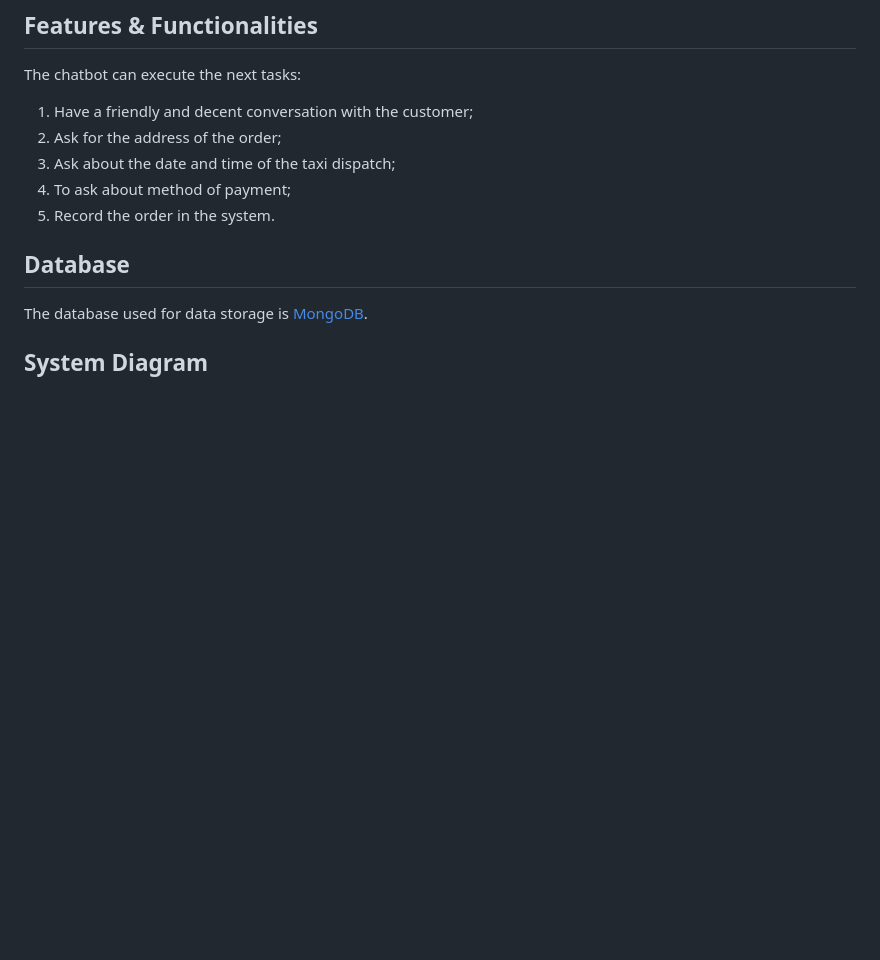
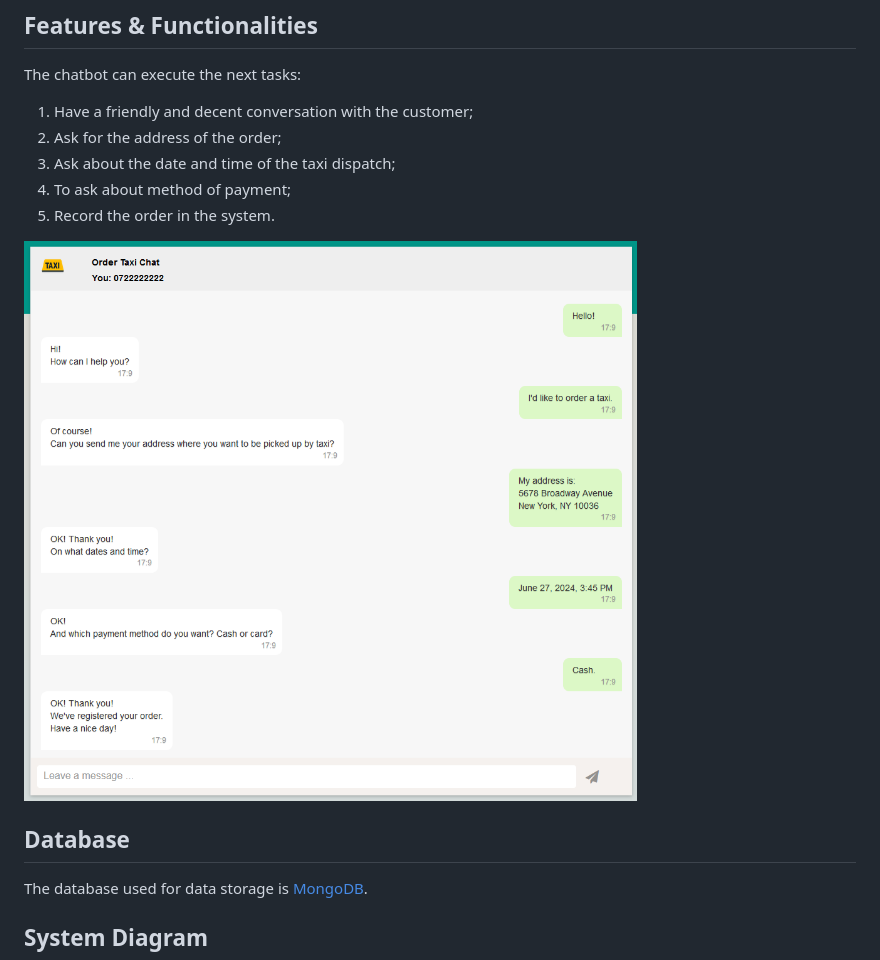
Before and after one commit to EddyEduard/OrderTaxiChat, a Markdown page: README.md, the part around the change. GitHub-like rendering; blank space fills up the shorter version.

```diff
--- a/README.md
+++ b/README.md
@@ -62,6 +62,8 @@ The chatbot can execute the next tasks:
 4. To ask about method of payment;
 5. Record the order in the system.
 
+![alt Conversation example](https://github.com/EddyEduard/OrderTaxiChat/blob/main/assets/img/conversation.png)
+
 ## Database
 
 The database used for data storage is [MongoDB](https://www.mongodb.com/).
```
